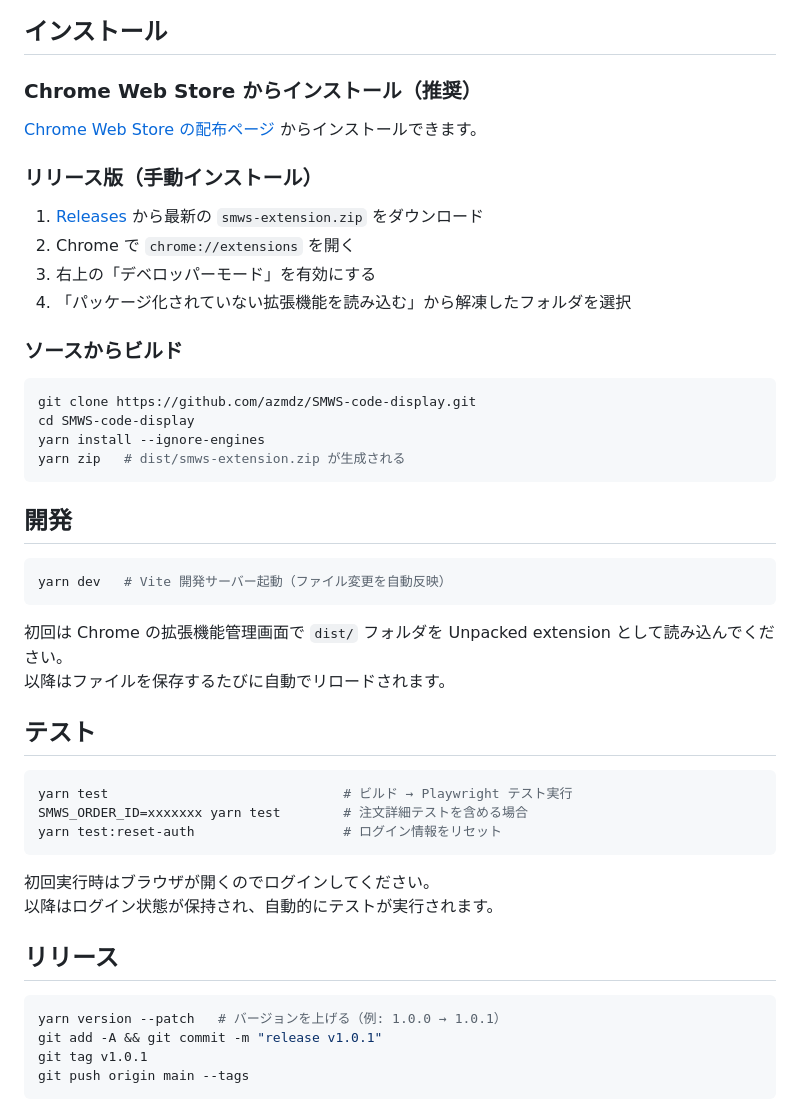
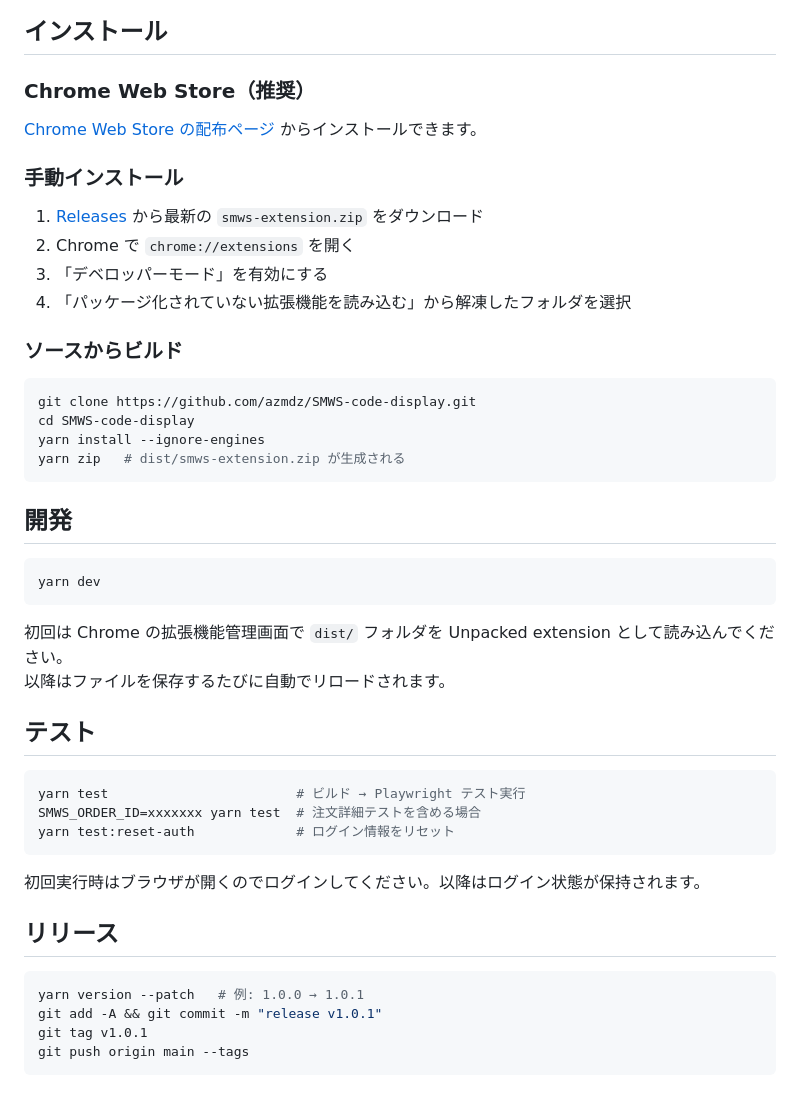
Before and after one commit to azmdz/SMWS-code-display, a Markdown page: README.md, the part around one of its changes. Rendered like a GitHub page.

````diff
--- a/README.md
+++ b/README.md
@@ -22,5 +27,5 @@ SMWS JPのサイト上で蒸留所名を表示するための非公式拡張機
 
 ## インストール
 
-### Chrome Web Store からインストール（推奨）
+### Chrome Web Store（推奨）
 
@@ -28,9 +33,9 @@ SMWS JPのサイト上で蒸留所名を表示するための非公式拡張機
 
-### リリース版（手動インストール）
+### 手動インストール
 
 1. [Releases](../../releases) から最新の `smws-extension.zip` をダウンロード
 2. Chrome で `chrome://extensions` を開く
-3. 右上の「デベロッパーモード」を有効にする
+3. 「デベロッパーモード」を有効にする
 4. 「パッケージ化されていない拡張機能を読み込む」から解凍したフォルダを選択
 
 ### ソースからビルド
@@ -45,7 +50,7 @@ yarn zip   # dist/smws-extension.zip が生成される
 ## 開発
 
 ```bash
-yarn dev   # Vite 開発サーバー起動（ファイル変更を自動反映）
+yarn dev
 ```
 
 初回は Chrome の拡張機能管理画面で `dist/` フォルダを Unpacked extension として読み込んでください。
@@ -54,18 +59,17 @@ yarn dev   # Vite 開発サーバー起動（ファイル変更を自動反映
 ## テスト
 
 ```bash
-yarn test                              # ビルド → Playwright テスト実行
-SMWS_ORDER_ID=xxxxxxx yarn test        # 注文詳細テストを含める場合
-yarn test:reset-auth                   # ログイン情報をリセット
+yarn test                        # ビルド → Playwright テスト実行
+SMWS_ORDER_ID=xxxxxxx yarn test  # 注文詳細テストを含める場合
+yarn test:reset-auth             # ログイン情報をリセット
 ```
 
-初回実行時はブラウザが開くのでログインしてください。
-以降はログイン状態が保持され、自動的にテストが実行されます。
+初回実行時はブラウザが開くのでログインしてください。以降はログイン状態が保持されます。
 
 ## リリース
 
 ```bash
-yarn version --patch   # バージョンを上げる（例: 1.0.0 → 1.0.1）
+yarn version --patch   # 例: 1.0.0 → 1.0.1
 git add -A && git commit -m "release v1.0.1"
 git tag v1.0.1
 git push origin main --tags
````
Also changed, not shown: other parts of README.md (+10 -5 lines), public/images/code_view.png (added).
